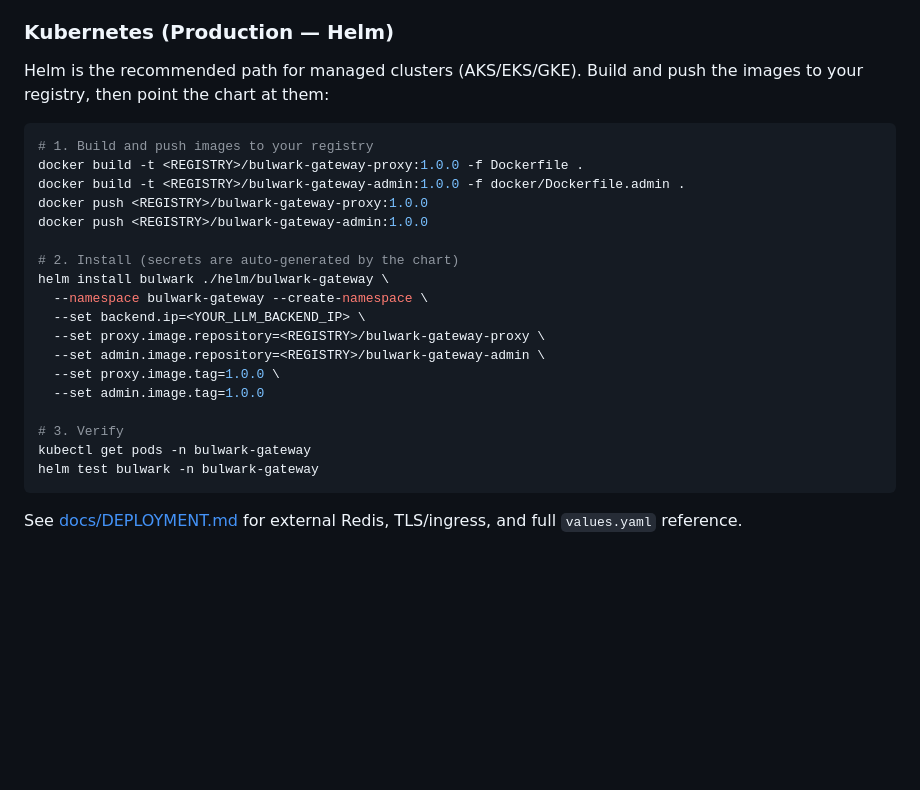
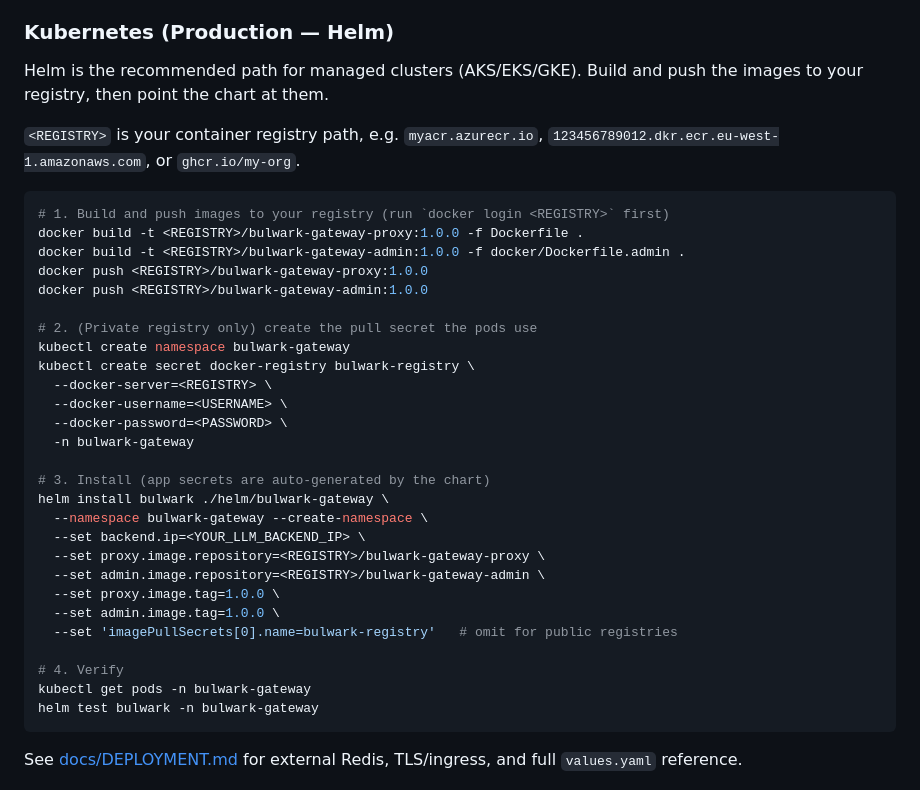
Before and after one commit to red-orbita/bulwark-gateway, a Markdown page: README.md, the part around the change. GitHub-like rendering; blank space fills up the shorter version.

````diff
--- a/README.md
+++ b/README.md
@@ -99,25 +99,37 @@ If any layer detects a threat, the request is **blocked immediately** (fail-clos
 ### Kubernetes (Production — Helm)
 
 Helm is the recommended path for managed clusters (AKS/EKS/GKE). Build and push
-the images to your registry, then point the chart at them:
+the images to your registry, then point the chart at them.
+
+`<REGISTRY>` is your container registry path, e.g. `myacr.azurecr.io`,
+`123456789012.dkr.ecr.eu-west-1.amazonaws.com`, or `ghcr.io/my-org`.
 
 ```bash
-# 1. Build and push images to your registry
+# 1. Build and push images to your registry (run `docker login <REGISTRY>` first)
 docker build -t <REGISTRY>/bulwark-gateway-proxy:1.0.0 -f Dockerfile .
 docker build -t <REGISTRY>/bulwark-gateway-admin:1.0.0 -f docker/Dockerfile.admin .
 docker push <REGISTRY>/bulwark-gateway-proxy:1.0.0
 docker push <REGISTRY>/bulwark-gateway-admin:1.0.0
 
-# 2. Install (secrets are auto-generated by the chart)
+# 2. (Private registry only) create the pull secret the pods use
+kubectl create namespace bulwark-gateway
+kubectl create secret docker-registry bulwark-registry \
+  --docker-server=<REGISTRY> \
+  --docker-username=<USERNAME> \
+  --docker-password=<PASSWORD> \
+  -n bulwark-gateway
+
+# 3. Install (app secrets are auto-generated by the chart)
 helm install bulwark ./helm/bulwark-gateway \
   --namespace bulwark-gateway --create-namespace \
   --set backend.ip=<YOUR_LLM_BACKEND_IP> \
   --set proxy.image.repository=<REGISTRY>/bulwark-gateway-proxy \
   --set admin.image.repository=<REGISTRY>/bulwark-gateway-admin \
   --set proxy.image.tag=1.0.0 \
-  --set admin.image.tag=1.0.0
+  --set admin.image.tag=1.0.0 \
+  --set 'imagePullSecrets[0].name=bulwark-registry'   # omit for public registries
 
-# 3. Verify
+# 4. Verify
 kubectl get pods -n bulwark-gateway
 helm test bulwark -n bulwark-gateway
 ```
````
Also changed, not shown: docs/DEPLOYMENT.md (+23 -0 lines).
